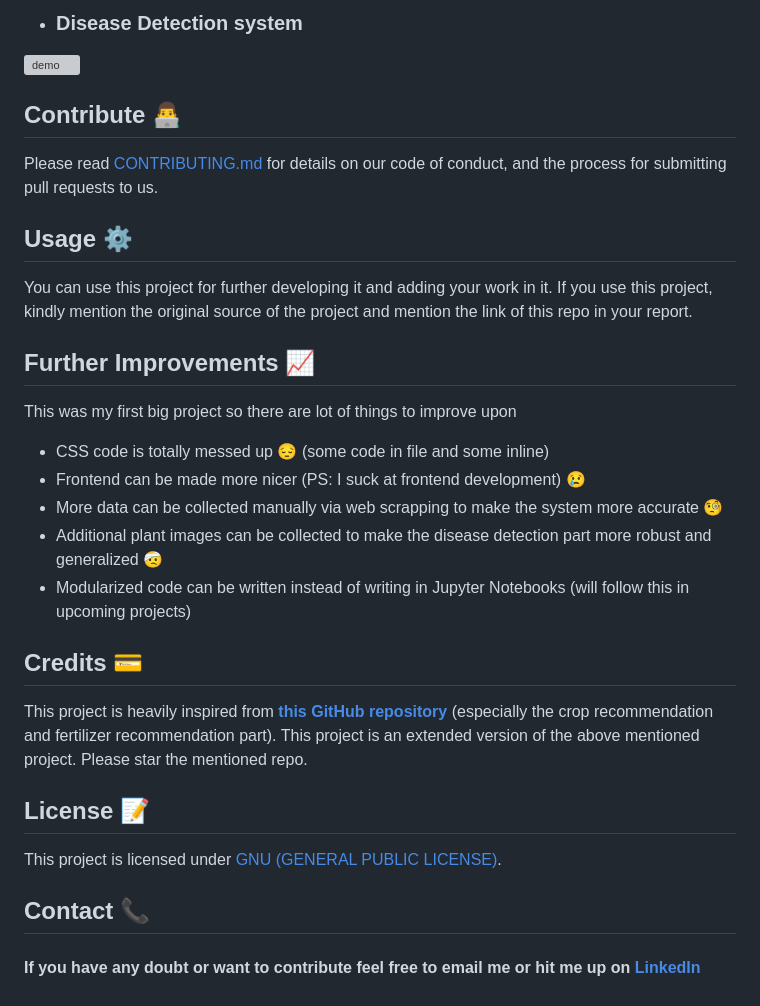
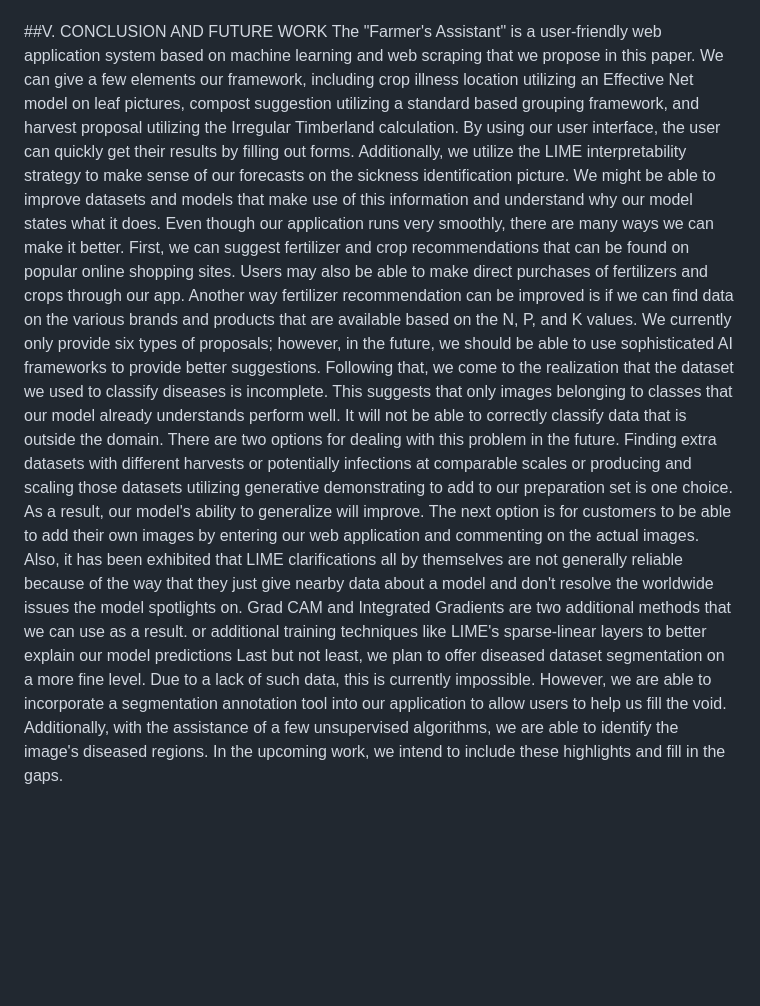
Before and after one commit to SachinAdulkar30/Crop-Disease-Identification-System-using-CNN, a Markdown page: README.md, the part around the change printed below. GitHub-like rendering; blank space fills up the shorter version; grey boxes are pictures that could not be loaded.

```diff
--- a/README.md
+++ b/README.md
@@ -113,31 +43,10 @@ Note that, for now it only supports following crops
 
 
-- ### Disease Detection system
-![demo](https://media.giphy.com/media/NnMwEp2tGZdfnJbyjr/giphy.gif)
-
-
-
-## Contribute 👨‍💻
-Please read [CONTRIBUTING.md](https://github.com/Gladiator07/Harvestify/blob/master/CONTRIBUTING.md) for details on our code of conduct, and the process for submitting pull requests to us.
-
-## Usage ⚙️
-You can use this project for further developing it and adding your work in it. If you use this project, kindly mention the original source of the project and mention the link of this repo in your report.
-
-## Further Improvements 📈
-This was my first big project so there are lot of things to improve upon
-
-- CSS code is totally messed up :pensive: (some code in file and some inline)
-- Frontend can be made more nicer (PS: I suck at frontend development) :cry:
-- More data can be collected manually via web scrapping to make the system more accurate :monocle_face:
-- Additional plant images can be collected to make the disease detection part more robust and generalized :face_with_head_bandage:
-- Modularized code can be written instead of writing in Jupyter Notebooks (will follow this in upcoming projects)
-
-## Credits 💳
-This project is heavily inspired from **[this GitHub repository](https://github.com/7NNS7/Recommendation-System-for-Farming)** (especially the crop recommendation and fertilizer recommendation part). This project is an extended version of the above mentioned project. Please star the mentioned repo.
-
-## License 📝
-This project is licensed under [GNU (GENERAL PUBLIC LICENSE)](https://github.com/Gladiator07/Harvestify/blob/master/LICENSE).
-
-## Contact 📞
-
-#### If you have any doubt or want to contribute feel free to email me or hit me up on [LinkedIn](https://www.linkedin.com/in/atharva-ingle-564430187/)
+##V.	CONCLUSION AND FUTURE WORK
+The "Farmer's Assistant" is a user-friendly web application system based on machine learning and web scraping that we propose in this paper. We can give a few elements our framework, including crop illness location utilizing an Effective Net model on leaf pictures, compost suggestion utilizing a standard based grouping framework, and harvest proposal utilizing the Irregular Timberland calculation. By using our user interface, the user can quickly get their results by filling out forms.
+Additionally, we utilize the LIME interpretability strategy to make sense of our forecasts on the sickness identification picture. We might be able to improve datasets and models that make use of this information and understand why our model states what it does.
+Even though our application runs very smoothly, there are many ways we can make it better. First, we can suggest fertilizer and crop recommendations that can be found on popular online shopping sites.
+Users may also be able to make direct purchases of fertilizers and crops through our app. Another way fertilizer recommendation can be improved is if we can find data on the various brands and products that are available based on the N, P, and K values. We currently only provide six types of proposals; however, in the future, we should be able to use sophisticated AI frameworks to provide better suggestions.
+Following that, we come to the realization that the dataset we used to classify diseases is incomplete. This suggests that only images belonging to classes that our model already understands perform well. It will not be able to correctly classify data that is outside the domain. There are two options for dealing with this problem in the future. Finding extra datasets with different harvests or potentially infections at comparable scales or producing and scaling those datasets utilizing generative demonstrating to add to our preparation set is one choice. As a result, our model's ability to generalize will improve. The next option is for customers to be able to add their own images by entering our web application and commenting on the actual images.
+Also, it has been exhibited that LIME clarifications all by themselves are not generally reliable because of the way that they just give nearby data about a model and don't resolve the worldwide issues the model spotlights on. Grad CAM and Integrated Gradients are two additional methods that we can use as a result. or additional training techniques like LIME's sparse-linear layers to better explain our model predictions Last but not least, we plan to offer diseased dataset segmentation on a more fine level.
+Due to a lack of such data, this is currently impossible. However, we are able to incorporate a segmentation annotation tool into our application to allow users to help us fill the void. Additionally, with the assistance of a few unsupervised algorithms, we are able to identify the image's diseased regions. In the upcoming work, we intend to include these highlights and fill in the gaps.
```
Also changed, not shown: other parts of README.md (+32 -102 lines).
